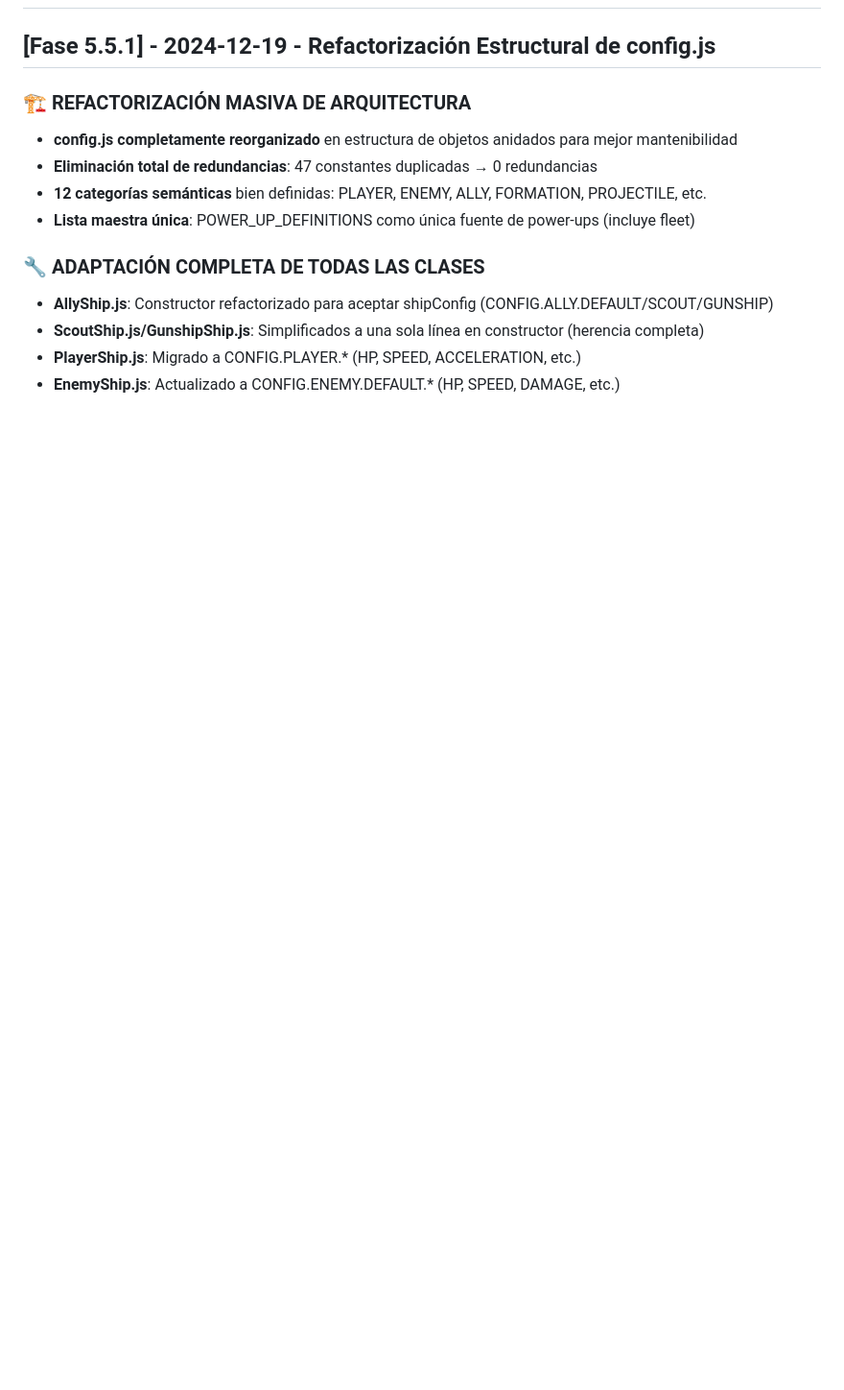
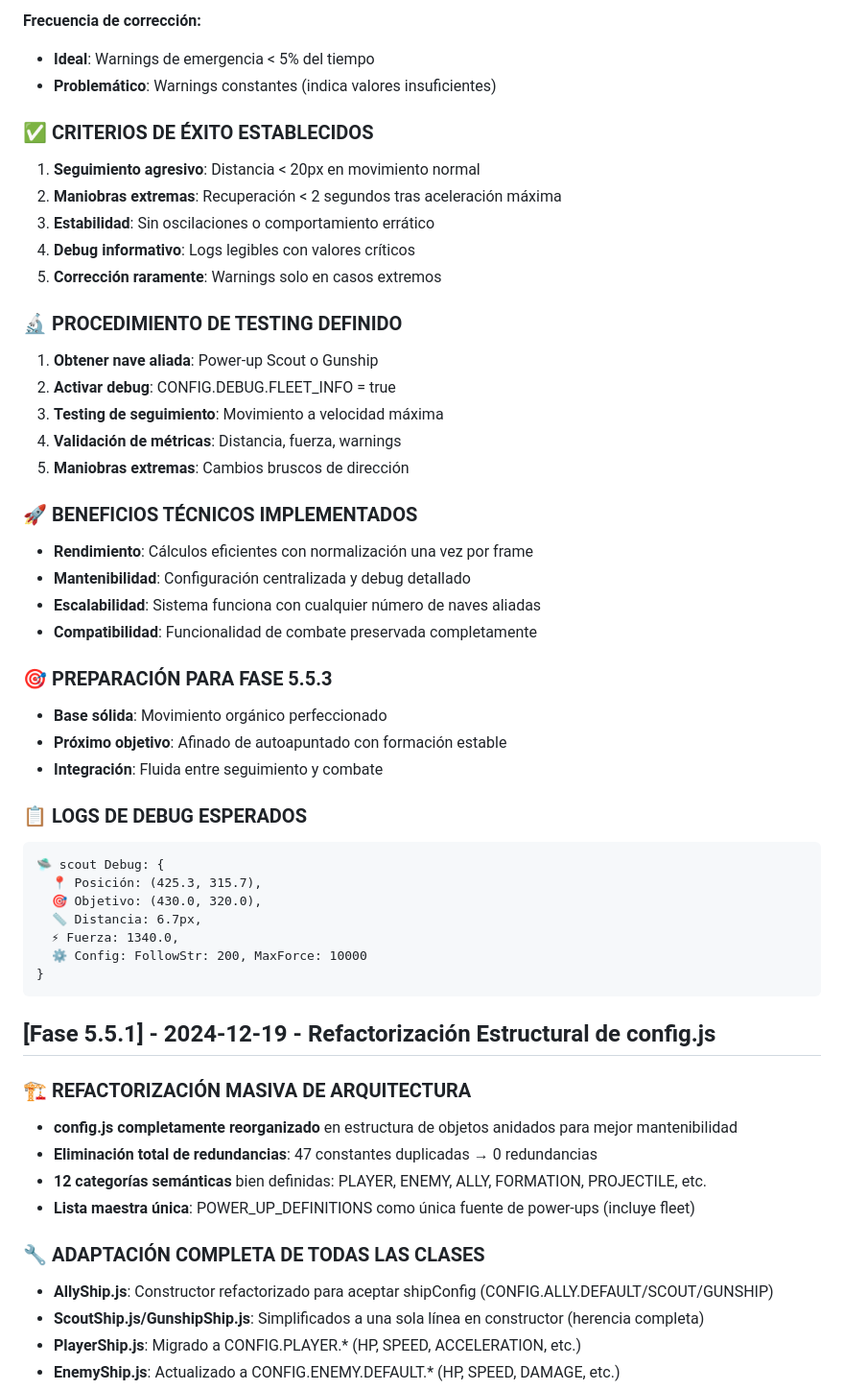
Before and after one commit to ServH/hordespace, a Markdown page: CHANGELOG.md, the part around the change printed below. Shown: that part at 96% size. Drawn GitHub-style; blank space fills up the shorter version.

````diff
--- a/CHANGELOG.md
+++ b/CHANGELOG.md
@@ -9,3 +63,42 @@ y este proyecto adhiere al [Versionado Semántico](https://semver.org/lang/es/).
+**Frecuencia de corrección:**
+- **Ideal**: Warnings de emergencia < 5% del tiempo
+- **Problemático**: Warnings constantes (indica valores insuficientes)
+
+### ✅ CRITERIOS DE ÉXITO ESTABLECIDOS
+1. **Seguimiento agresivo**: Distancia < 20px en movimiento normal
+2. **Maniobras extremas**: Recuperación < 2 segundos tras aceleración máxima
+3. **Estabilidad**: Sin oscilaciones o comportamiento errático
+4. **Debug informativo**: Logs legibles con valores críticos
+5. **Corrección raramente**: Warnings solo en casos extremos
+
+### 🔬 PROCEDIMIENTO DE TESTING DEFINIDO
+1. **Obtener nave aliada**: Power-up Scout o Gunship
+2. **Activar debug**: CONFIG.DEBUG.FLEET_INFO = true
+3. **Testing de seguimiento**: Movimiento a velocidad máxima
+4. **Validación de métricas**: Distancia, fuerza, warnings
+5. **Maniobras extremas**: Cambios bruscos de dirección
+
+### 🚀 BENEFICIOS TÉCNICOS IMPLEMENTADOS
+- **Rendimiento**: Cálculos eficientes con normalización una vez por frame
+- **Mantenibilidad**: Configuración centralizada y debug detallado
+- **Escalabilidad**: Sistema funciona con cualquier número de naves aliadas
+- **Compatibilidad**: Funcionalidad de combate preservada completamente
+
+### 🎯 PREPARACIÓN PARA FASE 5.5.3
+- **Base sólida**: Movimiento orgánico perfeccionado
+- **Próximo objetivo**: Afinado de autoapuntado con formación estable
+- **Integración**: Fluida entre seguimiento y combate
+
+### 📋 LOGS DE DEBUG ESPERADOS
+```
+🛸 scout Debug: {
+  📍 Posición: (425.3, 315.7),
+  🎯 Objetivo: (430.0, 320.0),
+  📏 Distancia: 6.7px,
+  ⚡ Fuerza: 1340.0,
+  ⚙️ Config: FollowStr: 200, MaxForce: 10000
+}
+```
 
 ## [Fase 5.5.1] - 2024-12-19 - Refactorización Estructural de config.js
 
````
Also changed, not shown: other parts of CHANGELOG.md (+54 -0 lines), FASE_5.5.2_DOCUMENTACION.md (added, +237 -0 lines).
